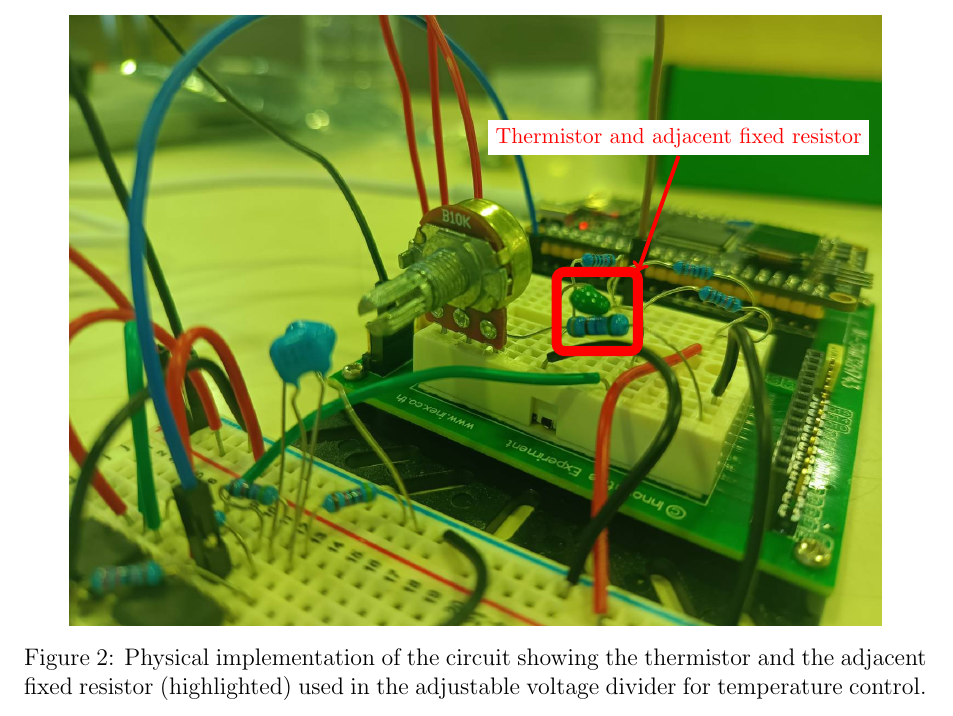
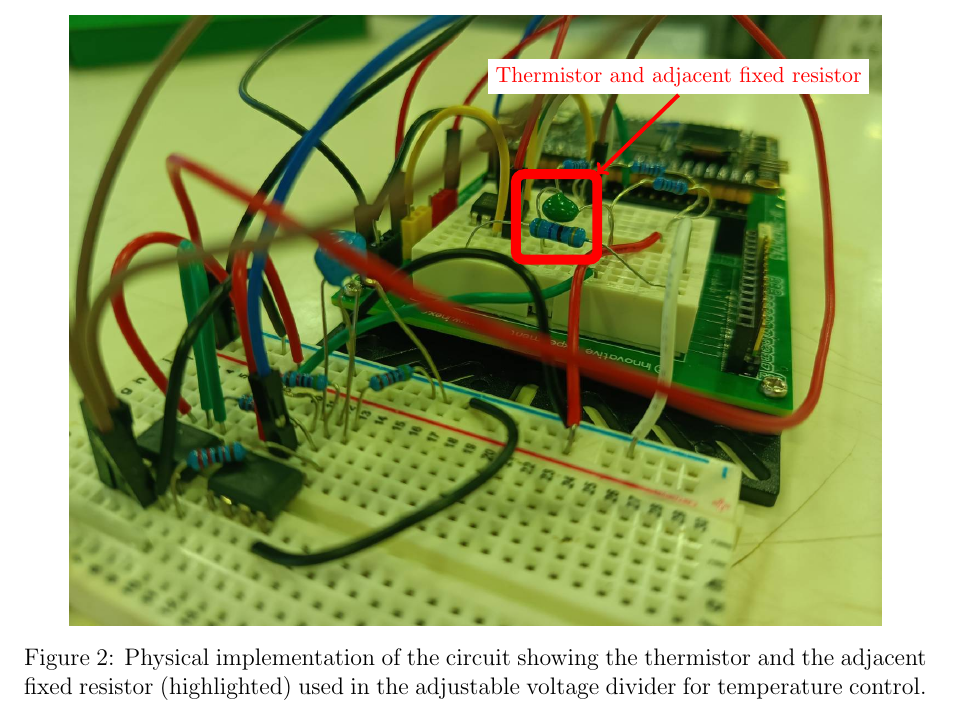
Before and after one commit to Kanisorn-S/sara-project, a LaTeX document (docs/progress_report_3.tex): part of page 2 of 5, cut so that both start at the same text. Compiled offline with pdfLaTeX.

Commit message:
feat: add new actual circuit

```diff
--- a/docs/progress_report_3.tex
+++ b/docs/progress_report_3.tex
@@ -44,11 +44,11 @@ This report documents the implementation of Analog-to-Digital Conversion, softwa
     \node[anchor=south west, inner sep=0] (img) {\includegraphics[width=0.9\linewidth]{images/actual_circuit.jpg}};
     \begin{scope}[x={(img.south east)}, y={(img.north west)}]
       % Example markers (adjust coordinates)
-      \draw[red, line width=5pt, rounded corners] (0.7,0.45) rectangle (0.6,0.58);
-      \node[red, fill=white, font=\small, align=center] at (0.75,0.80) {Thermistor and adjacent fixed resistor};
+      \draw[red, line width=5pt, rounded corners] (0.65,0.6) rectangle (0.55,0.74);
+      \node[red, fill=white, font=\small, align=center] at (0.75,0.90) {Thermistor and adjacent fixed resistor};
 
       % Optional arrows
-      \draw[->, line width=2pt, red] (0.75,0.77) -- (0.7,0.58);
+      \draw[->, line width=2pt, red] (0.75,0.87) -- (0.65,0.74);
     \end{scope}
   \end{tikzpicture}
   \caption{Physical implementation of the circuit showing the thermistor and the adjacent fixed resistor (highlighted) used in the adjustable voltage divider for temperature control.}
```
Also changed, not shown: docs/images/actual_circuit.jpg.
